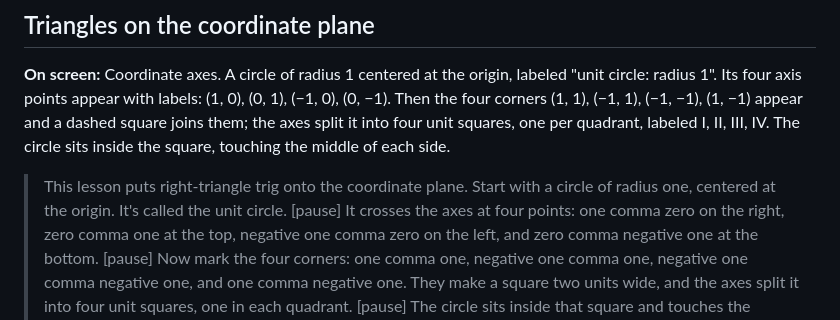
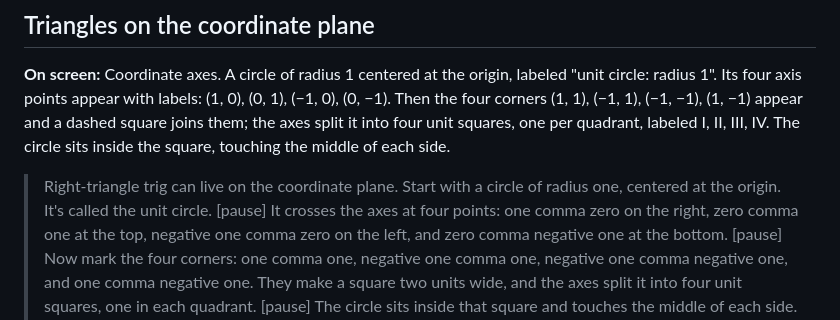
Before and after one commit to vipertree/calc-course, a Markdown page: transcripts/0_3.md, the part around the change. GitHub-like rendering.

```diff
--- a/transcripts/0_3.md
+++ b/transcripts/0_3.md
@@ -11,7 +11,7 @@
 
 ## Triangles on the coordinate plane
 **On screen:** Coordinate axes. A circle of radius 1 centered at the origin, labeled "unit circle: radius 1". Its four axis points appear with labels: (1, 0), (0, 1), (−1, 0), (0, −1). Then the four corners (1, 1), (−1, 1), (−1, −1), (1, −1) appear and a dashed square joins them; the axes split it into four unit squares, one per quadrant, labeled I, II, III, IV. The circle sits inside the square, touching the middle of each side.
-> This lesson puts right-triangle trig onto the coordinate plane. Start with a circle of radius one, centered at the origin. It's called the unit circle. [pause]
+> Right-triangle trig can live on the coordinate plane. Start with a circle of radius one, centered at the origin. It's called the unit circle. [pause]
 > It crosses the axes at four points: one comma zero on the right, zero comma one at the top, negative one comma zero on the left, and zero comma negative one at the bottom. [pause]
 > Now mark the four corners: one comma one, negative one comma one, negative one comma negative one, and one comma negative one. They make a square two units wide, and the axes split it into four unit squares, one in each quadrant. [pause]
 > The circle sits inside that square and touches the middle of each side. Every point on the circle is exactly one unit from the origin. [long pause]
```
Also changed, not shown: UNIT0_HANDOFF.md (+17 -11 lines).
